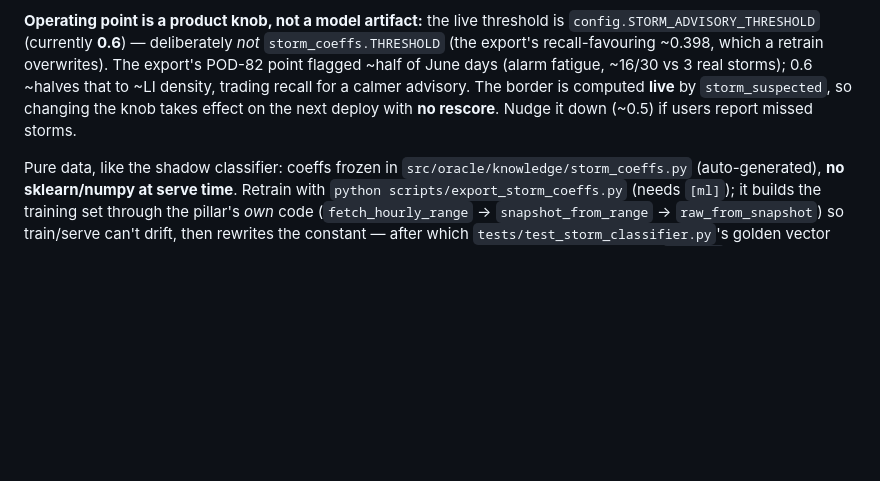
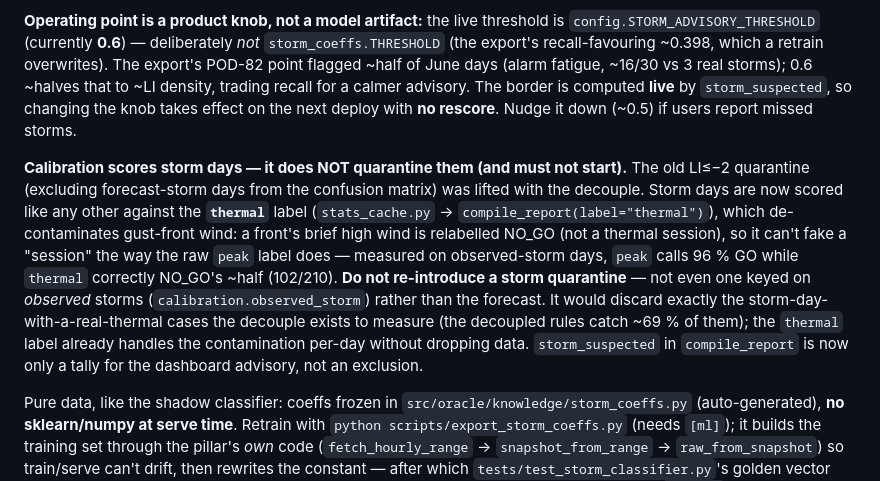
Before and after one commit to s1st/walchensee-oracle, a Markdown page: CLAUDE.md, the part around the change. Drawn GitHub-style; blank space fills up the shorter version.

Commit message:
docs(CLAUDE.md): record why calibration scores storm days (no quarantine)
The decouple lifted the storm quarantine; storm days are now scored against the
'thermal' label, which de-contaminates gust-front wind (peak label calls 96% of
observed-storm days GO, thermal correctly NO_GO's ~half). Document that we must
NOT re-add a quarantine — not even an observed-storm one — because it would discard
the storm-day-with-real-thermal cases the decouple measures (caught ~69%). Guards
against a future contributor 'fixing' storm-day contamination the wrong way.

```diff
--- a/CLAUDE.md
+++ b/CLAUDE.md
@@ -93,6 +93,8 @@ The "storm" signal is an **advisory**, not a veto: the LI ≤ −2 thunderstorm
 
 **Operating point is a product knob, not a model artifact:** the live threshold is `config.STORM_ADVISORY_THRESHOLD` (currently **0.6**) — deliberately *not* `storm_coeffs.THRESHOLD` (the export's recall-favouring ~0.398, which a retrain overwrites). The export's POD-82 point flagged ~half of June days (alarm fatigue, ~16/30 vs 3 real storms); 0.6 ~halves that to ~LI density, trading recall for a calmer advisory. The border is computed **live** by `storm_suspected`, so changing the knob takes effect on the next deploy with **no rescore**. Nudge it down (~0.5) if users report missed storms.
 
+**Calibration scores storm days — it does NOT quarantine them (and must not start).** The old LI≤−2 quarantine (excluding forecast-storm days from the confusion matrix) was lifted with the decouple. Storm days are now scored like any other against the **`thermal`** label (`stats_cache.py` → `compile_report(label="thermal")`), which de-contaminates gust-front wind: a front's brief high wind is relabelled NO_GO (not a thermal session), so it can't fake a "session" the way the raw `peak` label does — measured on observed-storm days, `peak` calls 96 % GO while `thermal` correctly NO_GO's ~half (102/210). **Do not re-introduce a storm quarantine** — not even one keyed on *observed* storms (`calibration.observed_storm`) rather than the forecast. It would discard exactly the storm-day-with-a-real-thermal cases the decouple exists to measure (the decoupled rules catch ~69 % of them); the `thermal` label already handles the contamination per-day without dropping data. `storm_suspected` in `compile_report` is now only a tally for the dashboard advisory, not an exclusion.
+
 Pure data, like the shadow classifier: coeffs frozen in `src/oracle/knowledge/storm_coeffs.py` (auto-generated), **no sklearn/numpy at serve time**. Retrain with `python scripts/export_storm_coeffs.py` (needs `[ml]`); it builds the training set through the pillar's *own* code (`fetch_hourly_range` → `snapshot_from_range` → `raw_from_snapshot`) so train/serve can't drift, then rewrites the constant — after which `tests/test_storm_classifier.py`'s golden vector flags the change. That file also guards the **shadow-invariant** (the advisory never touches `overall`) and the LI fallback. Caveats: small positive class (89 storms; recall bootstrap CI [74 %, 90 %]); CAPE/LI from Open-Meteo exist only 2021 + (hard ceiling; ERA5 archive lacks them); `precipitation_probability` is deliberately **excluded** — it is null on the historical-forecast archive used for training, so it would drift from the live API. Provenance: `docs/findings/li-decouple-2026-06-24.md`, `storm-ground-truth-spike-2026-06-24.md`, `thunderstorm-forecast-design-2026-06-24.md`.
 
 ### Thresholds
```
